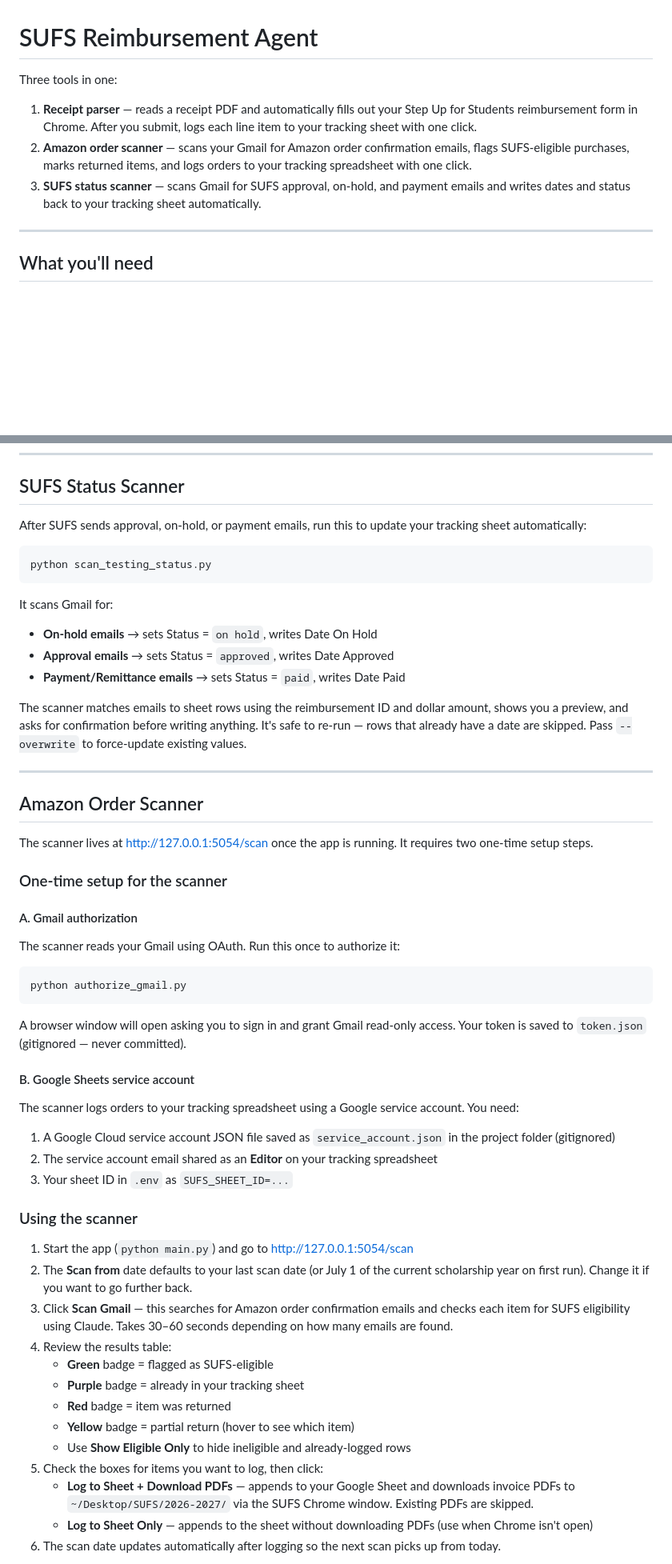
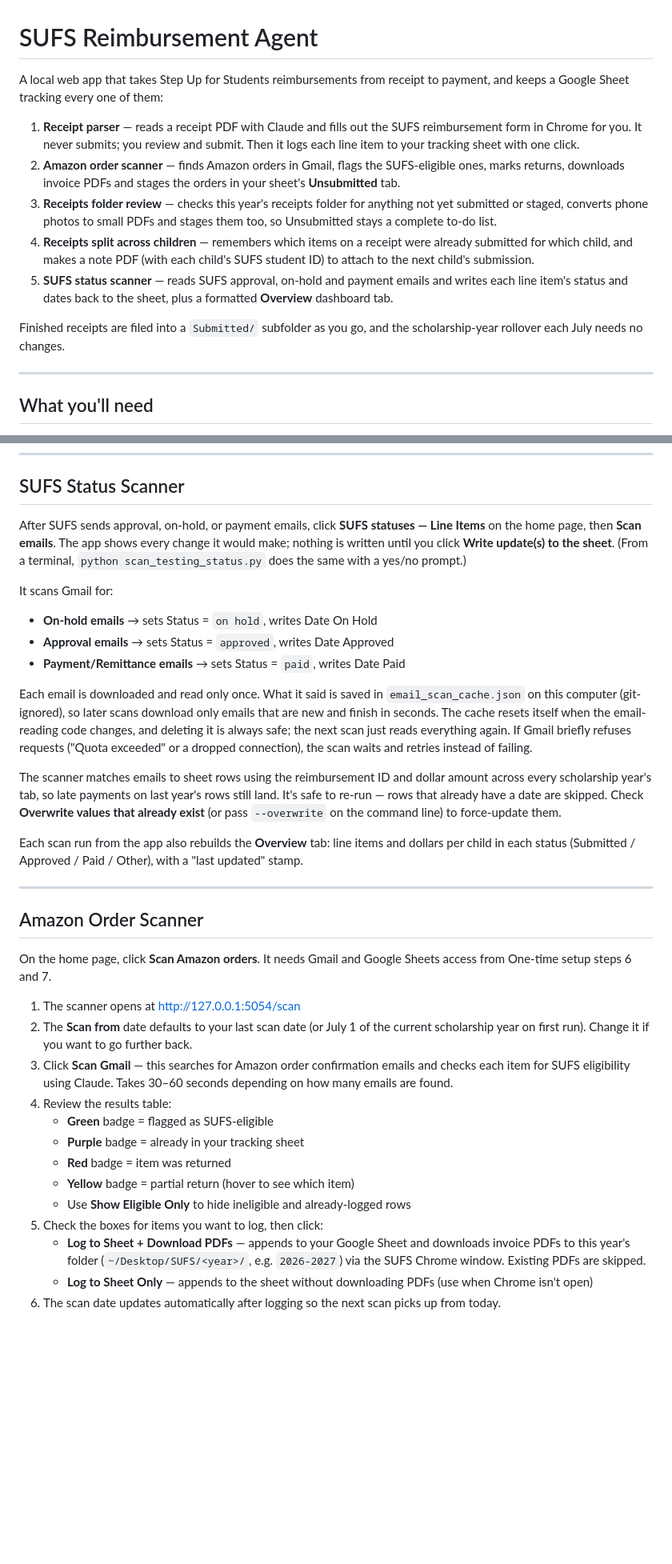
Before and after one commit to bnlbrght31/step_up_tool, a Markdown page: README.md, 2 parts joined by grey strips. Shown at 80% size. Rendered like a GitHub page; blank space fills up the shorter version.

````diff
--- a/README.md
+++ b/README.md
@@ -1,10 +1,26 @@
 # SUFS Reimbursement Agent
 
-Three tools in one:
+A local web app that takes Step Up for Students reimbursements from receipt to
+payment, and keeps a Google Sheet tracking every one of them:
 
-1. **Receipt parser** — reads a receipt PDF and automatically fills out your Step Up for Students reimbursement form in Chrome. After you submit, logs each line item to your tracking sheet with one click.
-2. **Amazon order scanner** — scans your Gmail for Amazon order confirmation emails, flags SUFS-eligible purchases, marks returned items, and logs orders to your tracking spreadsheet with one click.
-3. **SUFS status scanner** — scans Gmail for SUFS approval, on-hold, and payment emails and writes dates and status back to your tracking sheet automatically.
+1. **Receipt parser** — reads a receipt PDF with Claude and fills out the SUFS
+   reimbursement form in Chrome for you. It never submits; you review and submit.
+   Then it logs each line item to your tracking sheet with one click.
+2. **Amazon order scanner** — finds Amazon orders in Gmail, flags the
+   SUFS-eligible ones, marks returns, downloads invoice PDFs and stages the
+   orders in your sheet's **Unsubmitted** tab.
+3. **Receipts folder review** — checks this year's receipts folder for anything
+   not yet submitted or staged, converts phone photos to small PDFs and stages
+   them too, so Unsubmitted stays a complete to-do list.
+4. **Receipts split across children** — remembers which items on a receipt were
+   already submitted for which child, and makes a note PDF (with each child's
+   SUFS student ID) to attach to the next child's submission.
+5. **SUFS status scanner** — reads SUFS approval, on-hold and payment emails and
+   writes each line item's status and dates back to the sheet, plus a formatted
+   **Overview** dashboard tab.
+
+Finished receipts are filed into a `Submitted/` subfolder as you go, and the
+scholarship-year rollover each July needs no changes.
 
 ---
 
@@ -318,48 +374,42 @@ remembered until their next log.
 
 ## SUFS Status Scanner
 
-After SUFS sends approval, on-hold, or payment emails, run this to update your tracking sheet automatically:
-
-```bash
-python scan_testing_status.py
-```
+After SUFS sends approval, on-hold, or payment emails, click **SUFS statuses —
+Line Items** on the home page, then **Scan emails**. The app shows every change
+it would make; nothing is written until you click **Write update(s) to the
+sheet**. (From a terminal, `python scan_testing_status.py` does the same with a
+yes/no prompt.)
 
 It scans Gmail for:
 - **On-hold emails** → sets Status = `on hold`, writes Date On Hold
 - **Approval emails** → sets Status = `approved`, writes Date Approved
 - **Payment/Remittance emails** → sets Status = `paid`, writes Date Paid
 
-The scanner matches emails to sheet rows using the reimbursement ID and dollar amount, shows you a preview, and asks for confirmation before writing anything. It's safe to re-run — rows that already have a date are skipped. Pass `--overwrite` to force-update existing values.
+Each email is downloaded and read only once. What it said is saved in
+`email_scan_cache.json` on this computer (git-ignored), so later scans download
+only emails that are new and finish in seconds. The cache resets itself when the
+email-reading code changes, and deleting it is always safe; the next scan just
+reads everything again. If Gmail briefly refuses requests ("Quota exceeded" or a
+dropped connection), the scan waits and retries instead of failing.
+
+The scanner matches emails to sheet rows using the reimbursement ID and dollar
+amount across every scholarship year's tab, so late payments on last year's rows
+still land. It's safe to re-run — rows that already have a date are skipped.
+Check **Overwrite values that already exist** (or pass `--overwrite` on the
+command line) to force-update them.
+
+Each scan run from the app also rebuilds the **Overview** tab: line items and
+dollars per child in each status (Submitted / Approved / Paid / Other), with a
+"last updated" stamp.
 
 ---
 
 ## Amazon Order Scanner
 
-The scanner lives at [http://127.0.0.1:5054/scan](http://127.0.0.1:5054/scan) once the app is running. It requires two one-time setup steps.
+On the home page, click **Scan Amazon orders**. It needs Gmail and Google
+Sheets access from One-time setup steps 6 and 7.
 
-### One-time setup for the scanner
-
-#### A. Gmail authorization
-
-The scanner reads your Gmail using OAuth. Run this once to authorize it:
-
-```bash
-python authorize_gmail.py
-```
-
-A browser window will open asking you to sign in and grant Gmail read-only access. Your token is saved to `token.json` (gitignored — never committed).
-
-#### B. Google Sheets service account
-
-The scanner logs orders to your tracking spreadsheet using a Google service account. You need:
-
-1. A Google Cloud service account JSON file saved as `service_account.json` in the project folder (gitignored)
-2. The service account email shared as an **Editor** on your tracking spreadsheet
-3. Your sheet ID in `.env` as `SUFS_SHEET_ID=...`
-
-### Using the scanner
-
-1. Start the app (`python main.py`) and go to [http://127.0.0.1:5054/scan](http://127.0.0.1:5054/scan)
+1. The scanner opens at [http://127.0.0.1:5054/scan](http://127.0.0.1:5054/scan)
 2. The **Scan from** date defaults to your last scan date (or July 1 of the current scholarship year on first run). Change it if you want to go further back.
 3. Click **Scan Gmail** — this searches for Amazon order confirmation emails and checks each item for SUFS eligibility using Claude. Takes 30–60 seconds depending on how many emails are found.
 4. Review the results table:
@@ -369,7 +419,7 @@ The scanner logs orders to your tracking spreadsheet using a Google service acco
    - **Yellow** badge = partial return (hover to see which item)
    - Use **Show Eligible Only** to hide ineligible and already-logged rows
 5. Check the boxes for items you want to log, then click:
-   - **Log to Sheet + Download PDFs** — appends to your Google Sheet and downloads invoice PDFs to `~/Desktop/SUFS/2026-2027/` via the SUFS Chrome window. Existing PDFs are skipped.
+   - **Log to Sheet + Download PDFs** — appends to your Google Sheet and downloads invoice PDFs to this year's folder (`~/Desktop/SUFS/<year>/`, e.g. `2026-2027`) via the SUFS Chrome window. Existing PDFs are skipped.
    - **Log to Sheet Only** — appends to the sheet without downloading PDFs (use when Chrome isn't open)
 6. The scan date updates automatically after logging so the next scan picks up from today.
 
````
Also changed, not shown: other parts of README.md (+95 -8 lines).
